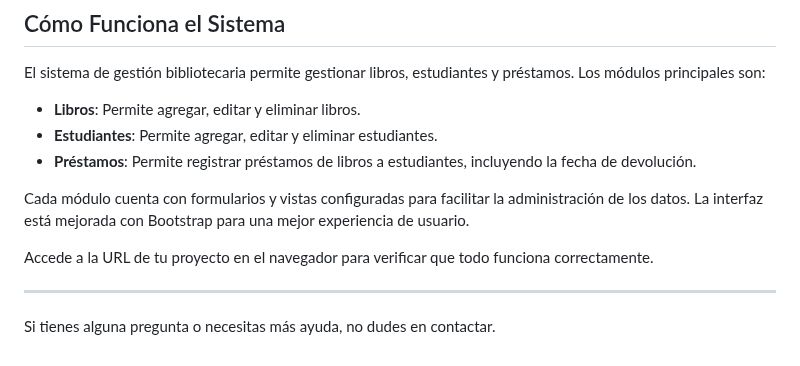
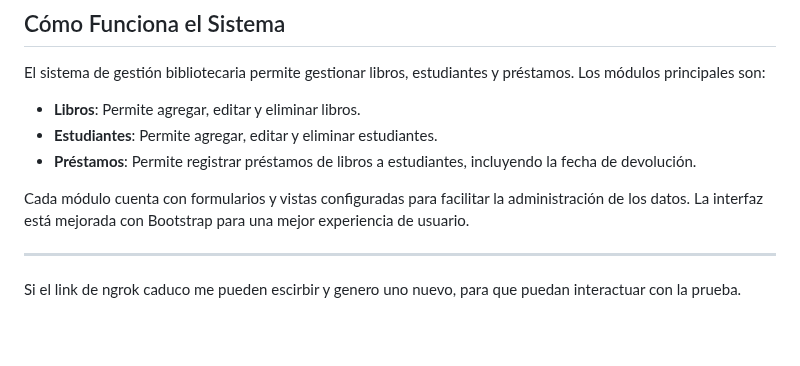
Before and after one commit to alexmargomez/Symfony1.4-RETO, a Markdown page: README.md, the part around the change. Drawn GitHub-style; blank space fills up the shorter version.

```diff
--- a/README.md
+++ b/README.md
@@ -229,9 +229,6 @@ El sistema de gestión bibliotecaria permite gestionar libros, estudiantes y pr
 
 Cada módulo cuenta con formularios y vistas configuradas para facilitar la administración de los datos. La interfaz está mejorada con Bootstrap para una mejor experiencia de usuario.
 
-
-Accede a la URL de tu proyecto en el navegador para verificar que todo funciona correctamente.
-
 ---
 
-Si tienes alguna pregunta o necesitas más ayuda, no dudes en contactar.
+Si el link de ngrok caduco me pueden escirbir y genero uno nuevo, para que puedan interactuar con la prueba.
```
